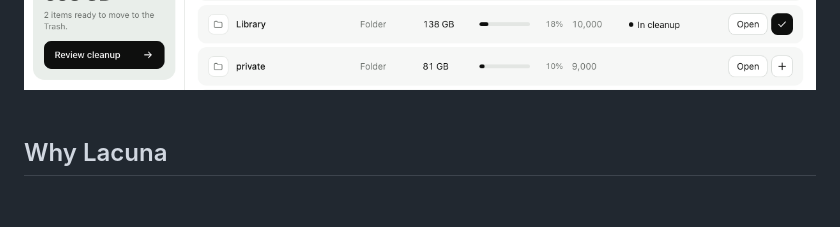
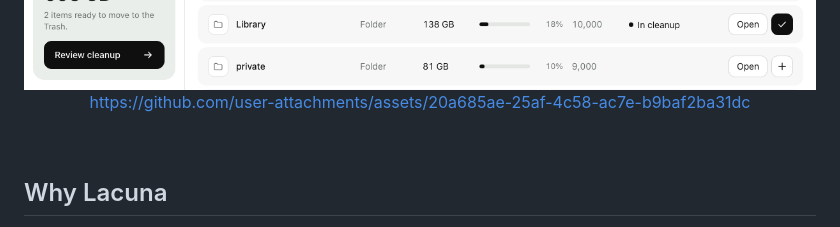
Before and after one commit to nakel-ola/lacuna, a Markdown page: README.md, the part around the change. Drawn GitHub-style; blank space fills up the shorter version.

```diff
--- a/README.md
+++ b/README.md
@@ -17,6 +17,11 @@ A fast, native disk space analyzer for macOS, built with Rust and Tauri.
 <br />
 
 <img src="docs/images/screenshot.png" width="860" alt="Lacuna showing space by folder, a storage overview and the contents of the startup disk" />
+
+
+
+https://github.com/user-attachments/assets/20a685ae-25af-4c58-ac7e-b9baf2ba31dc
+
 
 </div>
 
```
